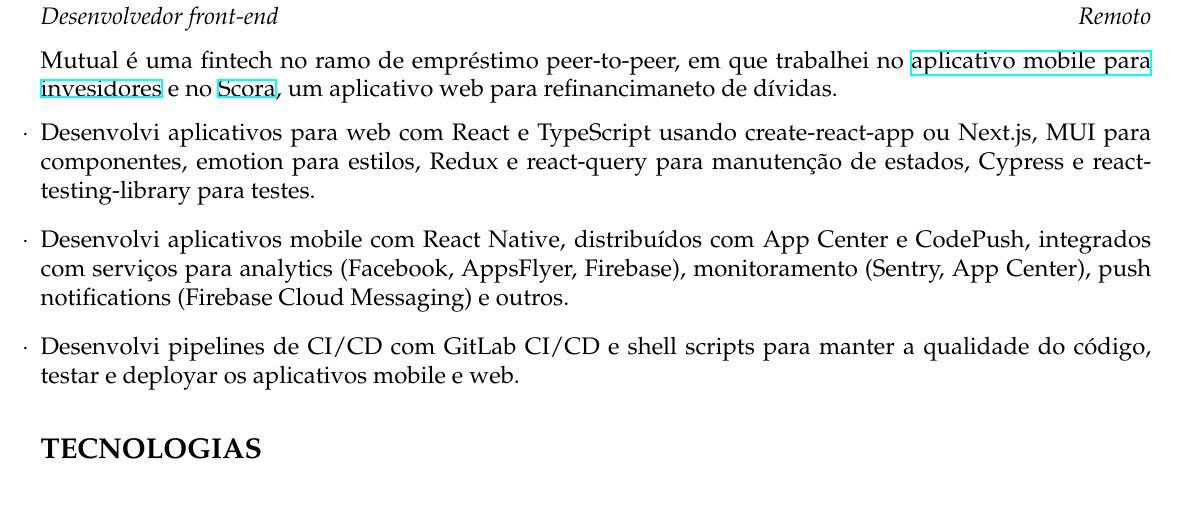
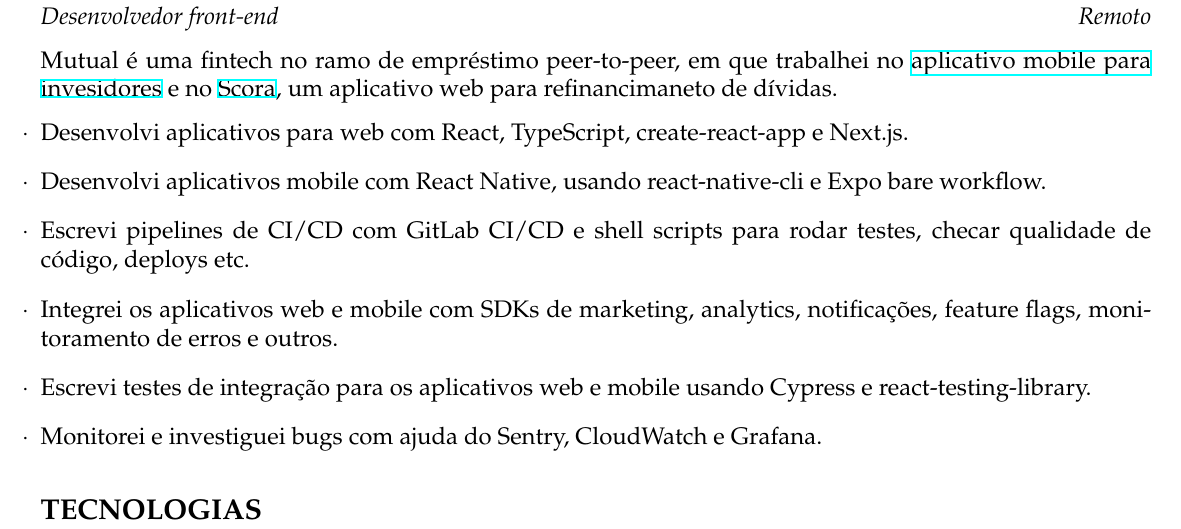
Before and after one commit to phelipetls/resumes, a LaTeX CV (phelipe-teles-resume-ptbr.tex): part of the page, cut so that both start at the same text. Compiled offline with XeLaTeX.

Commit message:
Use shorter bullet points with less details

```diff
--- a/phelipe-teles-resume-ptbr.tex
+++ b/phelipe-teles-resume-ptbr.tex
@@ -60,17 +60,17 @@
 de dívidas.
 
 \begin{tightlist}
-  \item Desenvolvi aplicativos para web com React e TypeScript usando
-    create-react-app ou Next.js, MUI para componentes, emotion para
-    estilos, Redux e react-query para manutenção de estados, Cypress e
-    react-testing-library para testes.
-  \item Desenvolvi aplicativos mobile com React Native, distribuídos com App
-    Center e CodePush, integrados com serviços para analytics (Facebook,
-    AppsFlyer, Firebase), monitoramento (Sentry, App Center), push notifications
-    (Firebase Cloud Messaging) e outros.
-  \item Desenvolvi pipelines de CI/CD com GitLab CI/CD e shell scripts para
-    manter a qualidade do código, testar e deployar os aplicativos mobile e
-    web.
+  \item Desenvolvi aplicativos para web com React, TypeScript, create-react-app
+    e Next.js.
+  \item Desenvolvi aplicativos mobile com React Native, usando react-native-cli
+    e Expo bare workflow.
+  \item Escrevi pipelines de CI/CD com GitLab CI/CD e shell scripts para rodar
+    testes, checar qualidade de código, deploys etc.
+  \item Integrei os aplicativos web e mobile com SDKs de marketing, analytics,
+    notificações, feature flags, monitoramento de erros e outros.
+  \item Escrevi testes de integração para os aplicativos web e mobile usando
+    Cypress e react-testing-library.
+  \item Monitorei e investiguei bugs com ajuda do Sentry, CloudWatch e Grafana.
 \end{tightlist}
 
 \section*{TECNOLOGIAS}
```
Also changed, not shown: phelipe-teles-resume-en.tex (+10 -9 lines).
